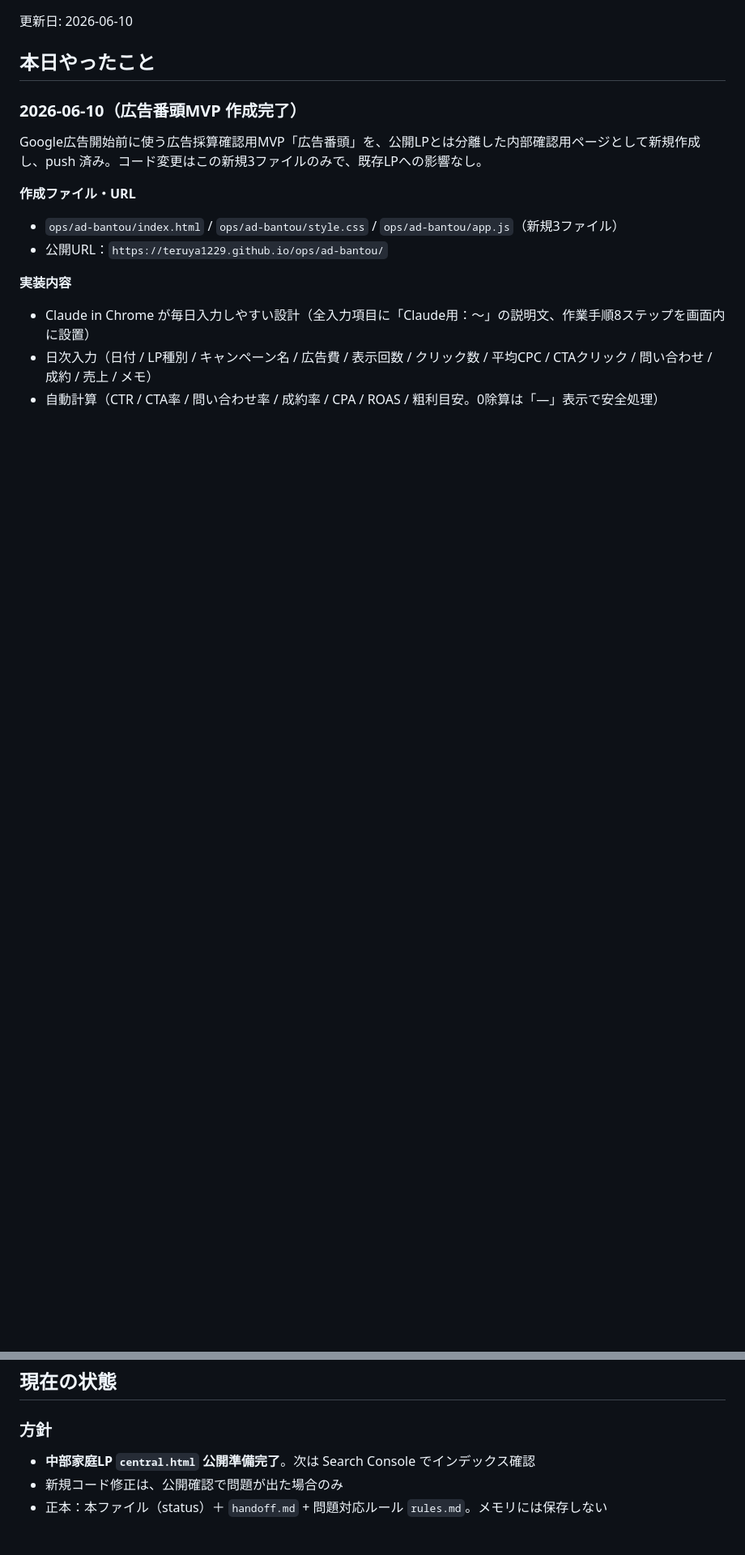
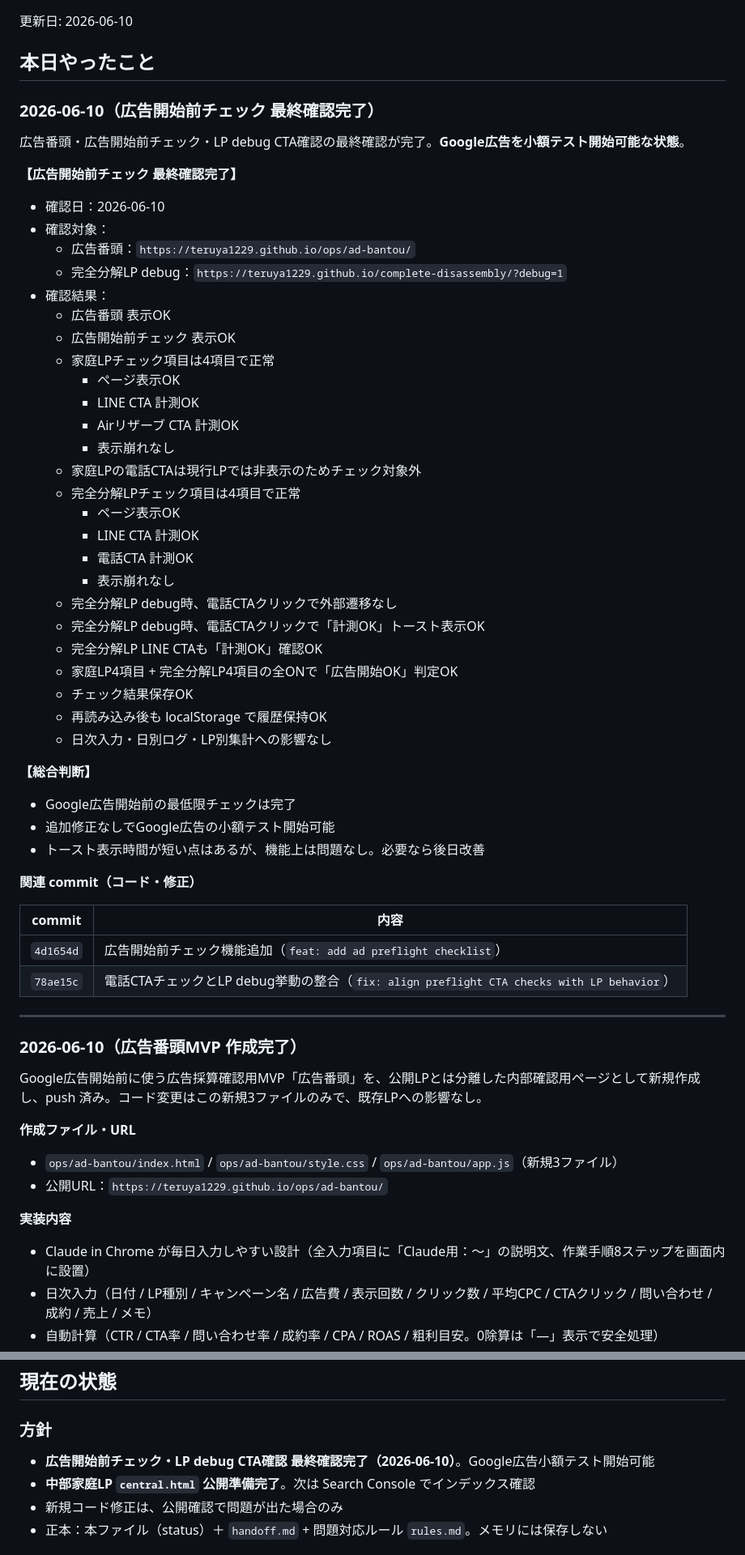
Before and after one commit to teruya1229/teruya1229.github.io, a Markdown page: status.md, 2 parts joined by grey strips. Shown at 81% size. GitHub-like rendering; blank space fills up the shorter version.

Commit message:
docs: record ad preflight verification
Co-authored-by: Cursor <cursoragent@cursor.com>

```diff
--- a/status.md
+++ b/status.md
@@ -1,6 +1,53 @@
 更新日: 2026-06-10
 
 ## 本日やったこと
+
+### 2026-06-10（広告開始前チェック 最終確認完了）
+
+広告番頭・広告開始前チェック・LP debug CTA確認の最終確認が完了。**Google広告を小額テスト開始可能な状態**。
+
+**【広告開始前チェック 最終確認完了】**
+
+- 確認日：2026-06-10
+- 確認対象：
+  - 広告番頭：`https://teruya1229.github.io/ops/ad-bantou/`
+  - 完全分解LP debug：`https://teruya1229.github.io/complete-disassembly/?debug=1`
+- 確認結果：
+  - 広告番頭 表示OK
+  - 広告開始前チェック 表示OK
+  - 家庭LPチェック項目は4項目で正常
+    - ページ表示OK
+    - LINE CTA 計測OK
+    - Airリザーブ CTA 計測OK
+    - 表示崩れなし
+  - 家庭LPの電話CTAは現行LPでは非表示のためチェック対象外
+  - 完全分解LPチェック項目は4項目で正常
+    - ページ表示OK
+    - LINE CTA 計測OK
+    - 電話CTA 計測OK
+    - 表示崩れなし
+  - 完全分解LP debug時、電話CTAクリックで外部遷移なし
+  - 完全分解LP debug時、電話CTAクリックで「計測OK」トースト表示OK
+  - 完全分解LP LINE CTAも「計測OK」確認OK
+  - 家庭LP4項目 + 完全分解LP4項目の全ONで「広告開始OK」判定OK
+  - チェック結果保存OK
+  - 再読み込み後も localStorage で履歴保持OK
+  - 日次入力・日別ログ・LP別集計への影響なし
+
+**【総合判断】**
+
+- Google広告開始前の最低限チェックは完了
+- 追加修正なしでGoogle広告の小額テスト開始可能
+- トースト表示時間が短い点はあるが、機能上は問題なし。必要なら後日改善
+
+**関連 commit（コード・修正）**
+
+| commit | 内容 |
+|--------|------|
+| `4d1654d` | 広告開始前チェック機能追加（`feat: add ad preflight checklist`） |
+| `78ae15c` | 電話CTAチェックとLP debug挙動の整合（`fix: align preflight CTA checks with LP behavior`） |
+
+---
 
 ### 2026-06-10（広告番頭MVP 作成完了）
 
@@ -147,6 +194,7 @@ Google広告開始前に使う広告採算確認用MVP「広告番頭」を、
 
 ### 方針
 
+- **広告開始前チェック・LP debug CTA確認 最終確認完了（2026-06-10）**。Google広告小額テスト開始可能
 - **中部家庭LP `central.html` 公開準備完了**。次は Search Console でインデックス確認
 - 新規コード修正は、公開確認で問題が出た場合のみ
 - 正本：本ファイル（status）＋ `handoff.md` + 問題対応ルール `rules.md`。メモリには保存しない
```
Also changed, not shown: other parts of status.md (+17 -10 lines), handoff.md (+35 -11 lines).
